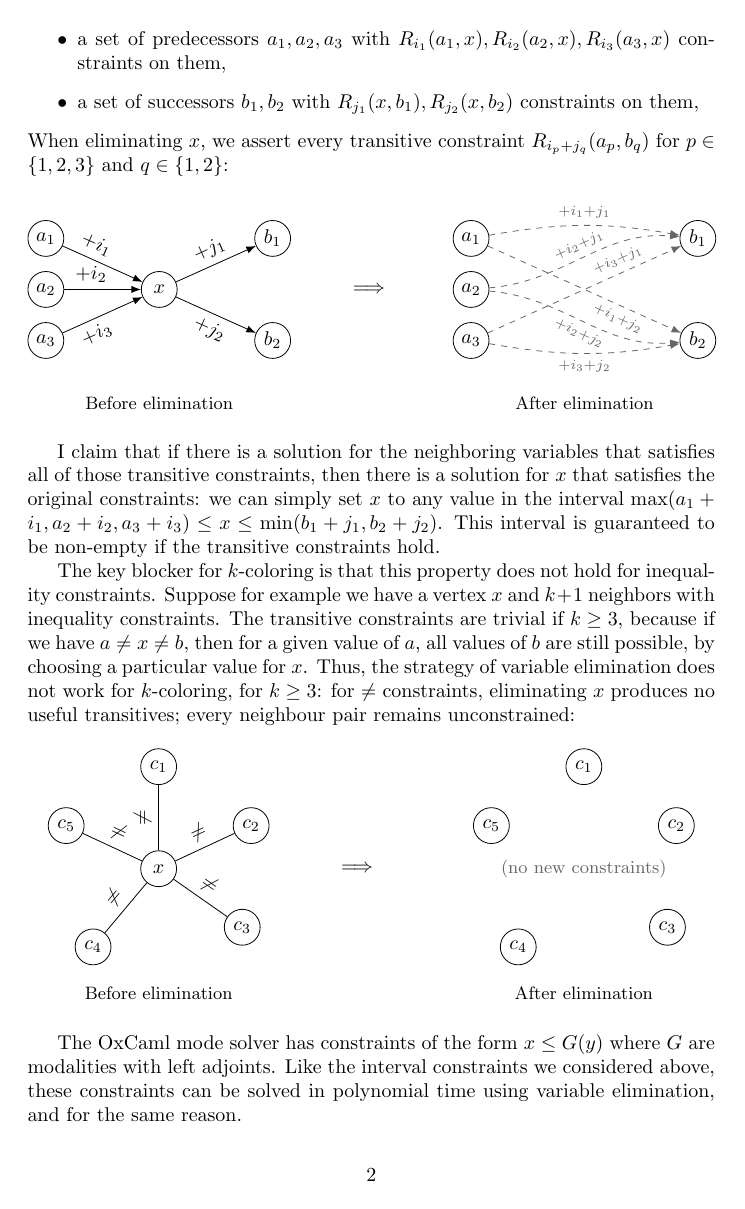
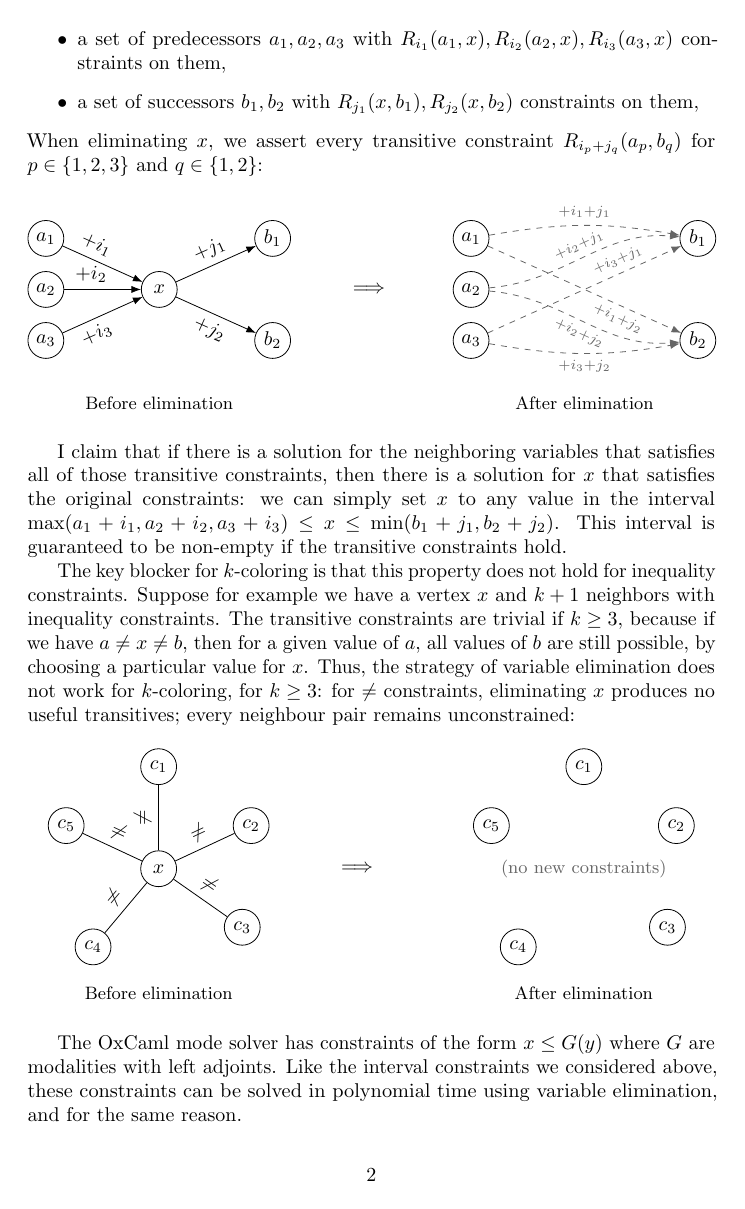
Before and after one commit to julesjacobs/mox, a LaTeX document (tex/resolver.tex): page 2 of 6. Compiled offline with pdfLaTeX.

Commit message:
Update resolver.tex

```diff
--- a/tex/resolver.tex
+++ b/tex/resolver.tex
@@ -7,7 +7,8 @@
 \usepackage{fontawesome5}
 \usepackage{xcolor}
 \usepackage{tikz}
-\usepackage{amsmath}
+\usepackage{microtype}
+\usepackage[unicode,colorlinks=true,linkcolor=blue,citecolor=blue,urlcolor=blue]{hyperref}
 
 \usetikzlibrary{arrows.meta,positioning}
 \tikzset{graphnode/.style={draw,circle,inner sep=1.5pt,minimum size=18pt}}
```
